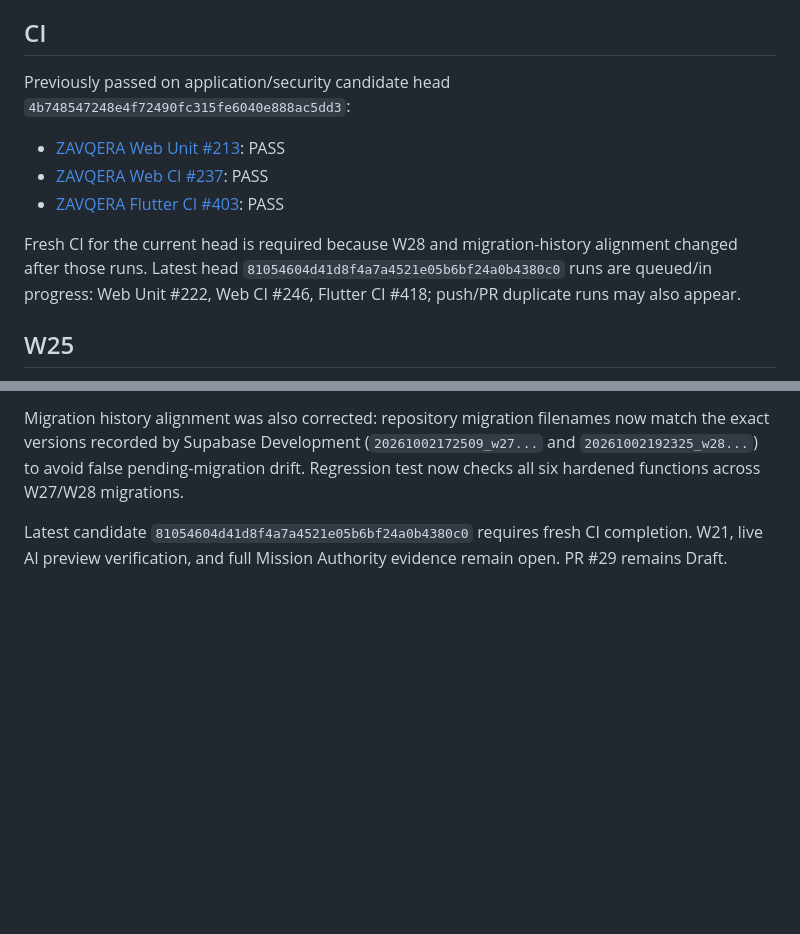
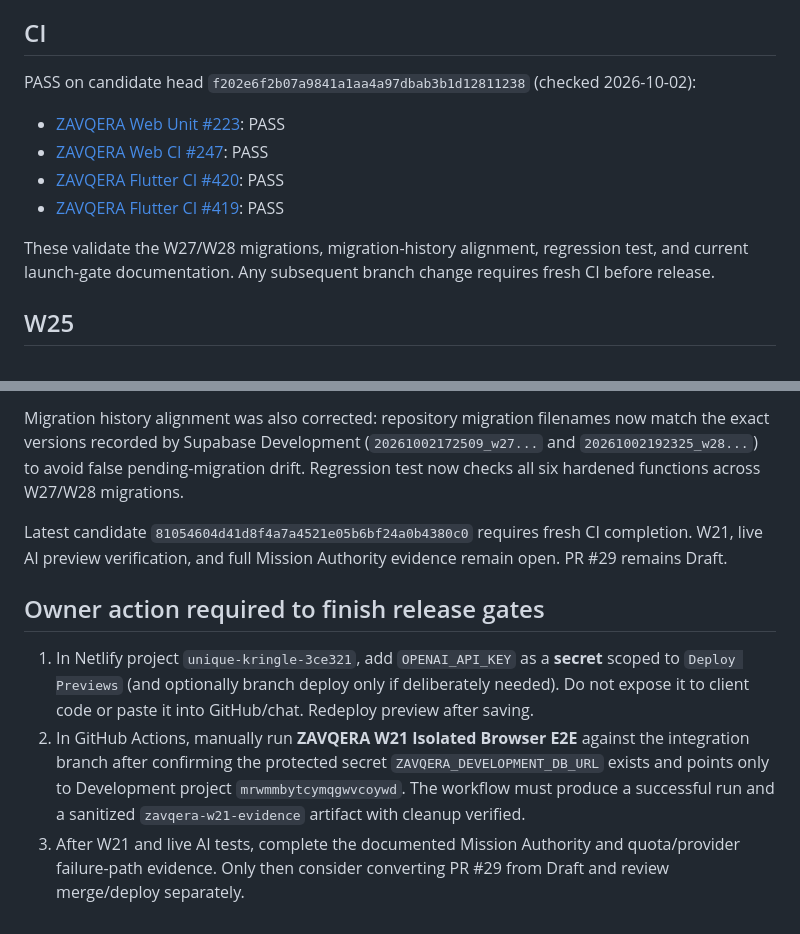
Before and after one commit to abdalrhmanata-gif/Nexo, a Markdown page: docs/ZAVQERA_LAUNCH_GATES_STATUS.md, 2 parts joined by grey strips. GitHub-like rendering; blank space fills up the shorter version.

Commit message:
docs: record final CI and explicit remaining release actions

```diff
--- a/docs/ZAVQERA_LAUNCH_GATES_STATUS.md
+++ b/docs/ZAVQERA_LAUNCH_GATES_STATUS.md
@@ -5,12 +5,13 @@ Base: `zavqera/alternative-web-deployment`
 Production/main: untouched.
 
 ## CI
-Previously passed on application/security candidate head `4b748547248e4f72490fc315fe6040e888ac5dd3`:
-- [ZAVQERA Web Unit #213](https://github.com/abdalrhmanata-gif/Nexo/actions/runs/37040441745): PASS
-- [ZAVQERA Web CI #237](https://github.com/abdalrhmanata-gif/Nexo/actions/runs/37040441781): PASS
-- [ZAVQERA Flutter CI #403](https://github.com/abdalrhmanata-gif/Nexo/actions/runs/37040441705): PASS
+PASS on candidate head `f202e6f2b07a9841a1aa4a97dbab3b1d12811238` (checked 2026-10-02):
+- [ZAVQERA Web Unit #223](https://github.com/abdalrhmanata-gif/Nexo/actions/runs/37054093243): PASS
+- [ZAVQERA Web CI #247](https://github.com/abdalrhmanata-gif/Nexo/actions/runs/37054093227): PASS
+- [ZAVQERA Flutter CI #420](https://github.com/abdalrhmanata-gif/Nexo/actions/runs/37054093170): PASS
+- [ZAVQERA Flutter CI #419](https://github.com/abdalrhmanata-gif/Nexo/actions/runs/37054087446): PASS
 
-Fresh CI for the current head is required because W28 and migration-history alignment changed after those runs. Latest head `81054604d41d8f4a7a4521e05b6bf24a0b4380c0` runs are queued/in progress: Web Unit #222, Web CI #246, Flutter CI #418; push/PR duplicate runs may also appear.
+These validate the W27/W28 migrations, migration-history alignment, regression test, and current launch-gate documentation. Any subsequent branch change requires fresh CI before release.
 
 ## W25
 PASS for the isolated PostgreSQL two-session atomic fence proof on commit `46dc6029f084fb000ba511478d6e8aec3eb532b3`.
@@ -80,3 +81,10 @@ A read-only catalog audit of every public SECURITY DEFINER function in Developme
 Migration history alignment was also corrected: repository migration filenames now match the exact versions recorded by Supabase Development (`20261002172509_w27...` and `20261002192325_w28...`) to avoid false pending-migration drift. Regression test now checks all six hardened functions across W27/W28 migrations.
 
 Latest candidate `81054604d41d8f4a7a4521e05b6bf24a0b4380c0` requires fresh CI completion. W21, live AI preview verification, and full Mission Authority evidence remain open. PR #29 remains Draft.
+
+
+## Owner action required to finish release gates
+
+1. In Netlify project `unique-kringle-3ce321`, add `OPENAI_API_KEY` as a **secret** scoped to `Deploy Previews` (and optionally branch deploy only if deliberately needed). Do not expose it to client code or paste it into GitHub/chat. Redeploy preview after saving.
+2. In GitHub Actions, manually run **ZAVQERA W21 Isolated Browser E2E** against the integration branch after confirming the protected secret `ZAVQERA_DEVELOPMENT_DB_URL` exists and points only to Development project `mrwmmbytcymqgwvcoywd`. The workflow must produce a successful run and a sanitized `zavqera-w21-evidence` artifact with cleanup verified.
+3. After W21 and live AI tests, complete the documented Mission Authority and quota/provider failure-path evidence. Only then consider converting PR #29 from Draft and review merge/deploy separately.
```
